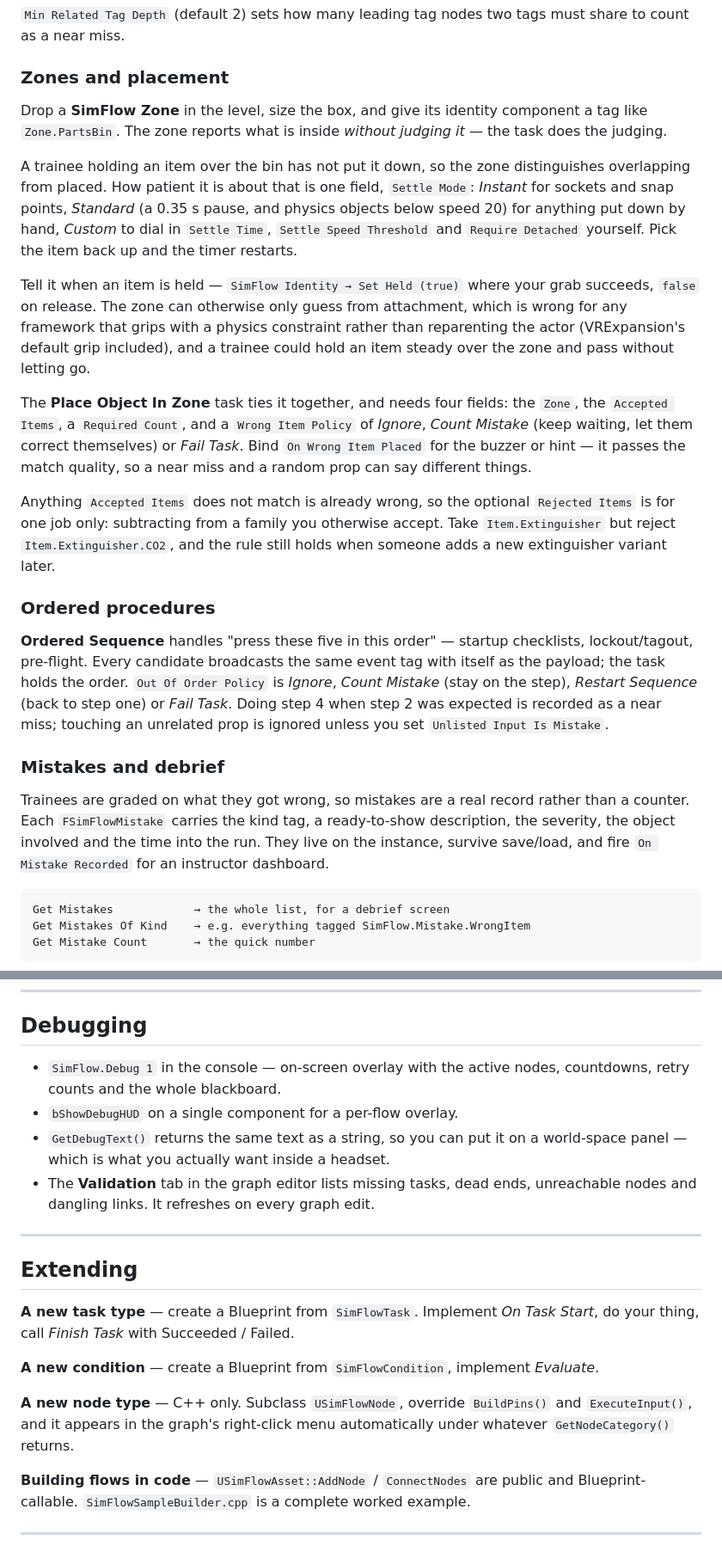
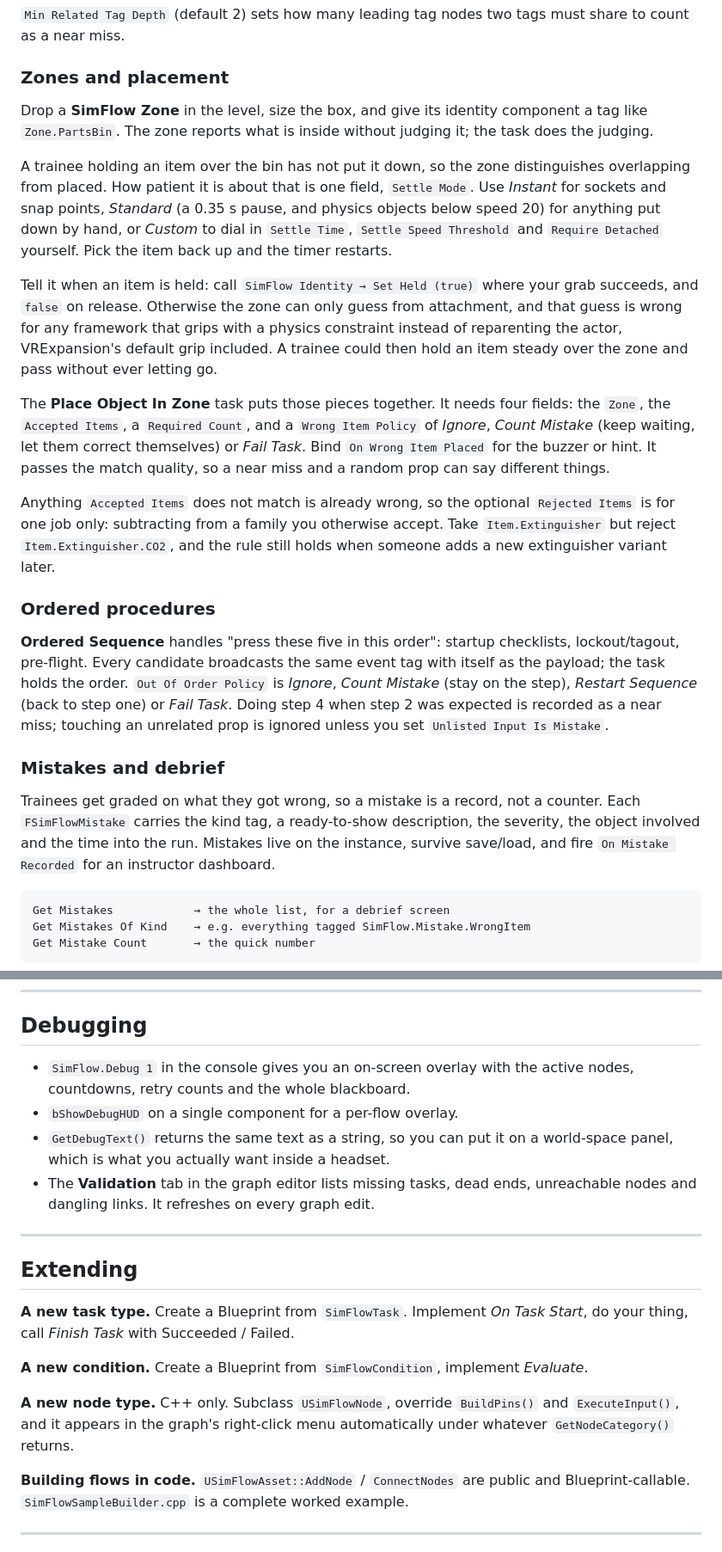
Before and after one commit to ReyvanAir/SimFlow, a Markdown page: README.md, 2 parts joined by grey strips. Shown at 86% size. Drawn GitHub-style.

````diff
--- a/README.md
+++ b/README.md
@@ -176,27 +177,29 @@ share to count as a near miss.
 ### Zones and placement
 
 Drop a **SimFlow Zone** in the level, size the box, and give its identity
-component a tag like `Zone.PartsBin`. The zone reports what is inside *without
-judging it* — the task does the judging.
+component a tag like `Zone.PartsBin`. The zone reports what is inside without
+judging it; the task does the judging.
 
 A trainee holding an item over the bin has not put it down, so the zone
 distinguishes overlapping from placed. How patient it is about that is one field,
-`Settle Mode`: *Instant* for sockets and snap points, *Standard* (a 0.35 s pause,
-and physics objects below speed 20) for anything put down by hand, *Custom* to
-dial in `Settle Time`, `Settle Speed Threshold` and `Require Detached` yourself.
-Pick the item back up and the timer restarts.
+`Settle Mode`. Use *Instant* for sockets and snap points, *Standard* (a 0.35 s
+pause, and physics objects below speed 20) for anything put down by hand, or
+*Custom* to dial in `Settle Time`, `Settle Speed Threshold` and `Require Detached`
+yourself. Pick the item back up and the timer restarts.
 
-Tell it when an item is held — `SimFlow Identity → Set Held (true)` where your grab
-succeeds, `false` on release. The zone can otherwise only guess from attachment,
-which is wrong for any framework that grips with a physics constraint rather than
-reparenting the actor (VRExpansion's default grip included), and a trainee could
-hold an item steady over the zone and pass without letting go.
+Tell it when an item is held: call `SimFlow Identity → Set Held (true)` where your
+grab succeeds, and `false` on release. Otherwise the zone can only guess from
+attachment, and that guess is wrong for any framework that grips with a physics
+constraint instead of reparenting the actor, VRExpansion's default grip included.
+A trainee could then hold an item steady over the zone and pass without ever
+letting go.
 
-The **Place Object In Zone** task ties it together, and needs four fields: the
-`Zone`, the `Accepted Items`, a `Required Count`, and a `Wrong Item Policy` of
-*Ignore*, *Count Mistake* (keep waiting, let them correct themselves) or
-*Fail Task*. Bind `On Wrong Item Placed` for the buzzer or hint — it passes the
-match quality, so a near miss and a random prop can say different things.
+The **Place Object In Zone** task puts those pieces together. It needs four
+fields: the `Zone`, the `Accepted Items`, a `Required Count`, and a
+`Wrong Item Policy` of *Ignore*, *Count Mistake* (keep waiting, let them correct
+themselves) or *Fail Task*. Bind `On Wrong Item Placed` for the buzzer or hint. It
+passes the match quality, so a near miss and a random prop can say different
+things.
 
 Anything `Accepted Items` does not match is already wrong, so the optional
 `Rejected Items` is for one job only: subtracting from a family you otherwise
@@ -205,21 +208,20 @@ still holds when someone adds a new extinguisher variant later.
 
 ### Ordered procedures
 
-**Ordered Sequence** handles "press these five in this order" — startup
-checklists, lockout/tagout, pre-flight. Every candidate broadcasts the same event
-tag with itself as the payload; the task holds the order. `Out Of Order Policy`
-is *Ignore*, *Count Mistake* (stay on the step), *Restart Sequence* (back to step
-one) or *Fail Task*. Doing step 4 when step 2 was expected is recorded as a near
-miss; touching an unrelated prop is ignored unless you set
-`Unlisted Input Is Mistake`.
+**Ordered Sequence** handles "press these five in this order": startup checklists,
+lockout/tagout, pre-flight. Every candidate broadcasts the same event tag with
+itself as the payload; the task holds the order. `Out Of Order Policy` is *Ignore*,
+*Count Mistake* (stay on the step), *Restart Sequence* (back to step one) or
+*Fail Task*. Doing step 4 when step 2 was expected is recorded as a near miss;
+touching an unrelated prop is ignored unless you set `Unlisted Input Is Mistake`.
 
 ### Mistakes and debrief
 
-Trainees are graded on what they got wrong, so mistakes are a real record rather
-than a counter. Each `FSimFlowMistake` carries the kind tag, a ready-to-show
-description, the severity, the object involved and the time into the run. They
-live on the instance, survive save/load, and fire `On Mistake Recorded` for an
-instructor dashboard.
+Trainees get graded on what they got wrong, so a mistake is a record, not a
+counter. Each `FSimFlowMistake` carries the kind tag, a ready-to-show description,
+the severity, the object involved and the time into the run. Mistakes live on the
+instance, survive save/load, and fire `On Mistake Recorded` for an instructor
+dashboard.
 
 ```
 Get Mistakes            → the whole list, for a debrief screen
@@ -377,11 +379,11 @@ task, and call `Submit Answer` with the index the player picked.
 
 ## Debugging
 
-* `SimFlow.Debug 1` in the console — on-screen overlay with the active nodes,
-  countdowns, retry counts and the whole blackboard.
+* `SimFlow.Debug 1` in the console gives you an on-screen overlay with the active
+  nodes, countdowns, retry counts and the whole blackboard.
 * `bShowDebugHUD` on a single component for a per-flow overlay.
 * `GetDebugText()` returns the same text as a string, so you can put it on a
-  world-space panel — which is what you actually want inside a headset.
+  world-space panel, which is what you actually want inside a headset.
 * The **Validation** tab in the graph editor lists missing tasks, dead ends,
   unreachable nodes and dangling links. It refreshes on every graph edit.
 
@@ -389,17 +391,17 @@ task, and call `Submit Answer` with the index the player picked.
 
 ## Extending
 
-**A new task type** — create a Blueprint from `SimFlowTask`. Implement
+**A new task type.** Create a Blueprint from `SimFlowTask`. Implement
 *On Task Start*, do your thing, call *Finish Task* with Succeeded / Failed.
 
-**A new condition** — create a Blueprint from `SimFlowCondition`, implement
+**A new condition.** Create a Blueprint from `SimFlowCondition`, implement
 *Evaluate*.
 
-**A new node type** — C++ only. Subclass `USimFlowNode`, override `BuildPins()`
+**A new node type.** C++ only. Subclass `USimFlowNode`, override `BuildPins()`
 and `ExecuteInput()`, and it appears in the graph's right-click menu automatically
 under whatever `GetNodeCategory()` returns.
 
-**Building flows in code** — `USimFlowAsset::AddNode` / `ConnectNodes` are public
+**Building flows in code.** `USimFlowAsset::AddNode` / `ConnectNodes` are public
 and Blueprint-callable. `SimFlowSampleBuilder.cpp` is a complete worked example.
 
 ---
````
Also changed, not shown: other parts of README.md (+52 -51 lines).
